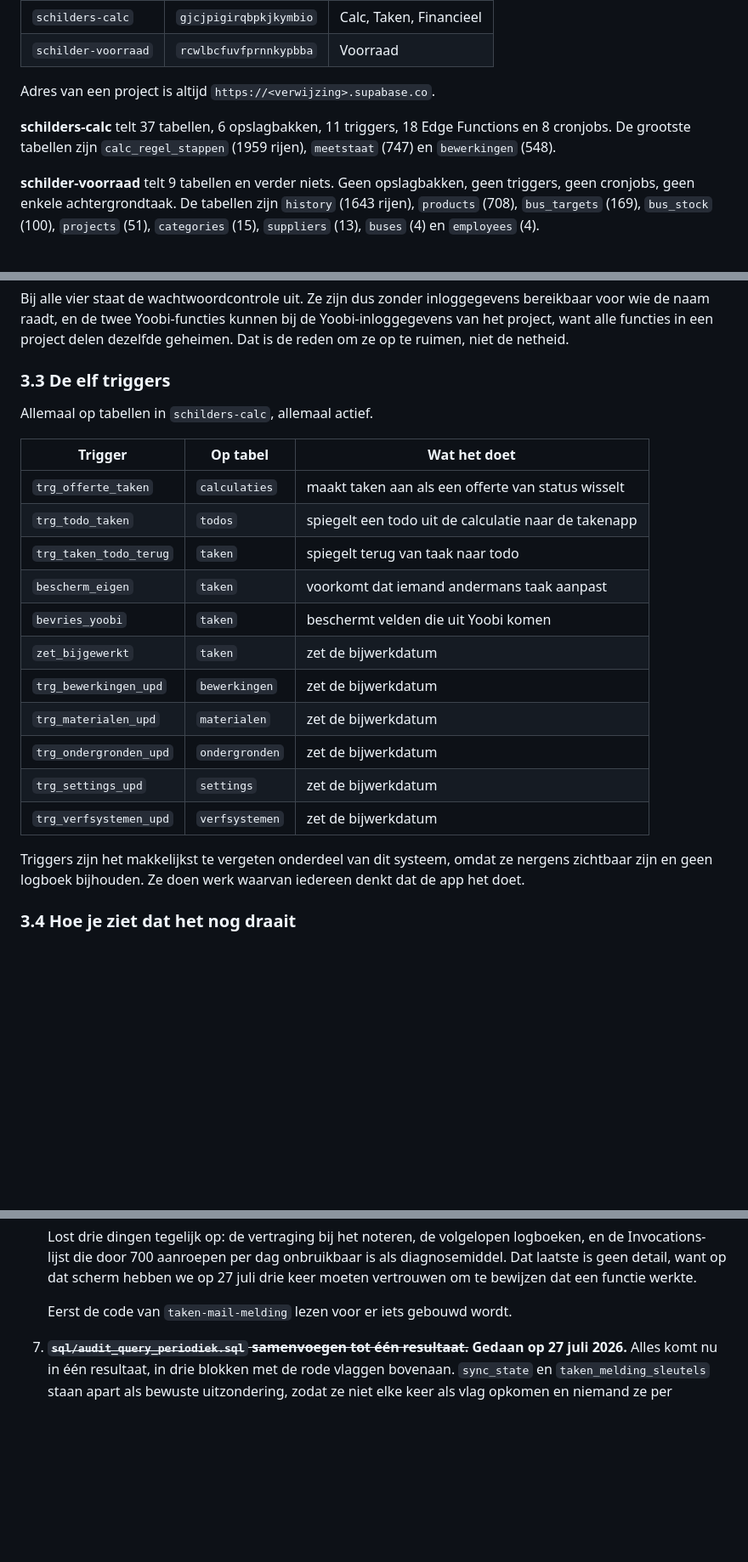
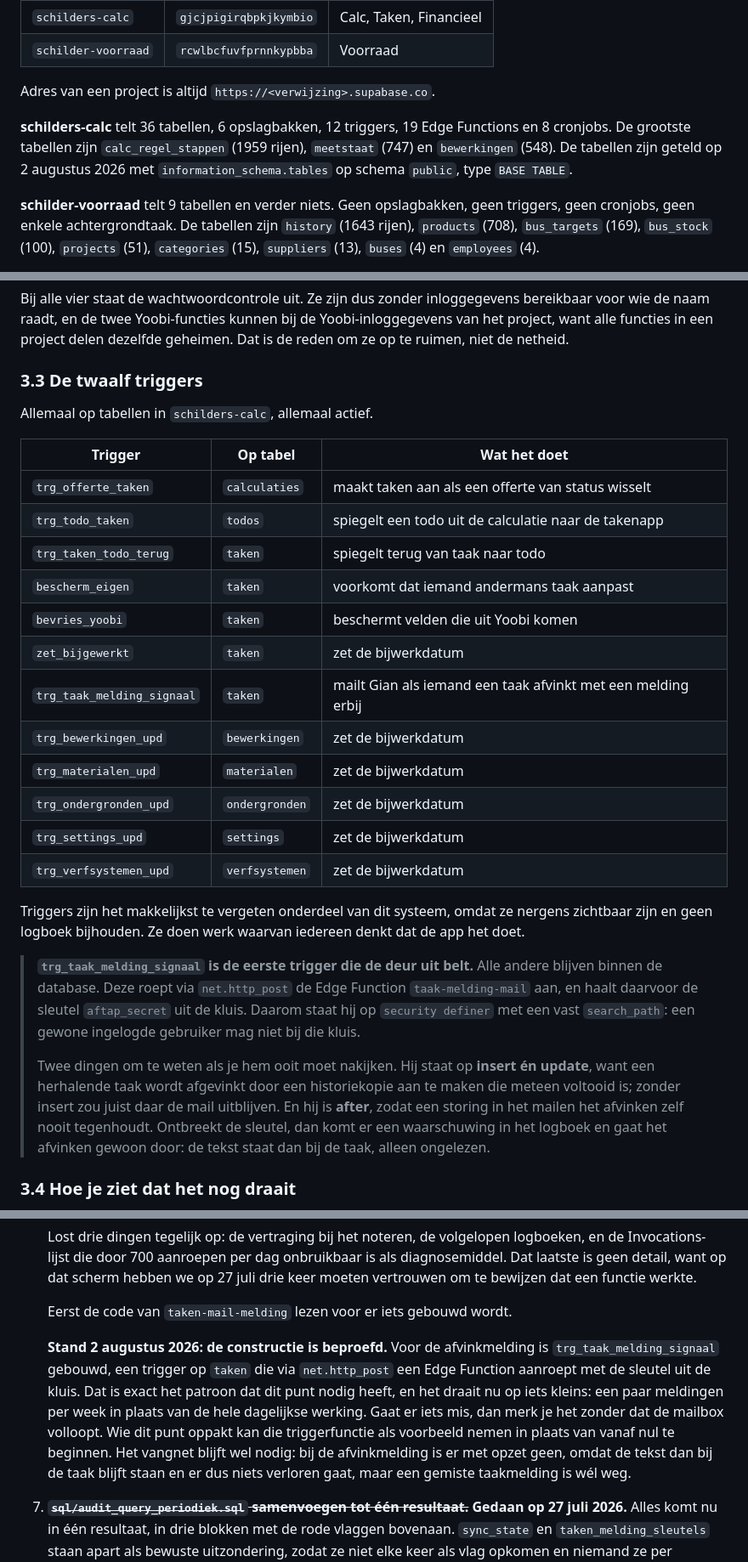
Before and after one commit to GianErnes/schilders-calc, a Markdown page: SYSTEEM.md, 3 parts joined by grey strips. Shown at 85% size. Rendered like a GitHub page; blank space fills up the shorter version.

```diff
--- a/SYSTEEM.md
+++ b/SYSTEEM.md
@@ -62,9 +62,11 @@ computegrootte Nano.
 
 Adres van een project is altijd `https://<verwijzing>.supabase.co`.
 
-**schilders-calc** telt 37 tabellen, 6 opslagbakken, 11 triggers, 18 Edge
+**schilders-calc** telt 36 tabellen, 6 opslagbakken, 12 triggers, 19 Edge
 Functions en 8 cronjobs. De grootste tabellen zijn `calc_regel_stappen`
-(1959 rijen), `meetstaat` (747) en `bewerkingen` (548).
+(1959 rijen), `meetstaat` (747) en `bewerkingen` (548). De tabellen zijn
+geteld op 2 augustus 2026 met `information_schema.tables` op schema
+`public`, type `BASE TABLE`.
 
 **schilder-voorraad** telt 9 tabellen en verder niets. Geen opslagbakken,
 geen triggers, geen cronjobs, geen enkele achtergrondtaak. De tabellen
@@ -424,7 +448,7 @@ kunnen bij de Yoobi-inloggegevens van het project, want alle functies in
 een project delen dezelfde geheimen. Dat is de reden om ze op te ruimen,
 niet de netheid.
 
-### 3.3 De elf triggers
+### 3.3 De twaalf triggers
 
 Allemaal op tabellen in `schilders-calc`, allemaal actief.
 
@@ -436,6 +460,7 @@ Allemaal op tabellen in `schilders-calc`, allemaal actief.
 | `bescherm_eigen` | `taken` | voorkomt dat iemand andermans taak aanpast |
 | `bevries_yoobi` | `taken` | beschermt velden die uit Yoobi komen |
 | `zet_bijgewerkt` | `taken` | zet de bijwerkdatum |
+| `trg_taak_melding_signaal` | `taken` | mailt Gian als iemand een taak afvinkt met een melding erbij |
 | `trg_bewerkingen_upd` | `bewerkingen` | zet de bijwerkdatum |
 | `trg_materialen_upd` | `materialen` | zet de bijwerkdatum |
 | `trg_ondergronden_upd` | `ondergronden` | zet de bijwerkdatum |
@@ -445,6 +470,21 @@ Allemaal op tabellen in `schilders-calc`, allemaal actief.
 Triggers zijn het makkelijkst te vergeten onderdeel van dit systeem,
 omdat ze nergens zichtbaar zijn en geen logboek bijhouden. Ze doen werk
 waarvan iedereen denkt dat de app het doet.
+
+> **`trg_taak_melding_signaal` is de eerste trigger die de deur uit
+> belt.** Alle andere blijven binnen de database. Deze roept via
+> `net.http_post` de Edge Function `taak-melding-mail` aan, en haalt
+> daarvoor de sleutel `aftap_secret` uit de kluis. Daarom staat hij op
+> `security definer` met een vast `search_path`: een gewone ingelogde
+> gebruiker mag niet bij die kluis.
+>
+> Twee dingen om te weten als je hem ooit moet nakijken. Hij staat op
+> **insert én update**, want een herhalende taak wordt afgevinkt door een
+> historiekopie aan te maken die meteen voltooid is; zonder insert zou
+> juist daar de mail uitblijven. En hij is **after**, zodat een storing
+> in het mailen het afvinken zelf nooit tegenhoudt. Ontbreekt de sleutel,
+> dan komt er een waarschuwing in het logboek en gaat het afvinken
+> gewoon door: de tekst staat dan bij de taak, alleen ongelezen.
 
 ### 3.4 Hoe je ziet dat het nog draait
 
@@ -1329,6 +1378,18 @@ van een backup is één keer echt geoefend en werkte.
    te bewijzen dat een functie werkte.
 
    Eerst de code van `taken-mail-melding` lezen voor er iets gebouwd wordt.
+
+   **Stand 2 augustus 2026: de constructie is beproefd.** Voor de
+   afvinkmelding is `trg_taak_melding_signaal` gebouwd, een trigger op
+   `taken` die via `net.http_post` een Edge Function aanroept met de
+   sleutel uit de kluis. Dat is exact het patroon dat dit punt nodig
+   heeft, en het draait nu op iets kleins: een paar meldingen per week in
+   plaats van de hele dagelijkse werking. Gaat er iets mis, dan merk je
+   het zonder dat de mailbox volloopt. Wie dit punt oppakt kan die
+   triggerfunctie als voorbeeld nemen in plaats van vanaf nul te
+   beginnen. Het vangnet blijft wel nodig: bij de afvinkmelding is er met
+   opzet geen, omdat de tekst dan bij de taak blijft staan en er dus
+   niets verloren gaat, maar een gemiste taakmelding is wél weg.
 7. ~~**`sql/audit_query_periodiek.sql` samenvoegen tot één resultaat.**~~
    **Gedaan op 27 juli 2026.** Alles komt nu in één resultaat, in drie
    blokken met de rode vlaggen bovenaan. `sync_state` en
```
Also changed, not shown: other parts of SYSTEEM.md (+63 -10 lines).
